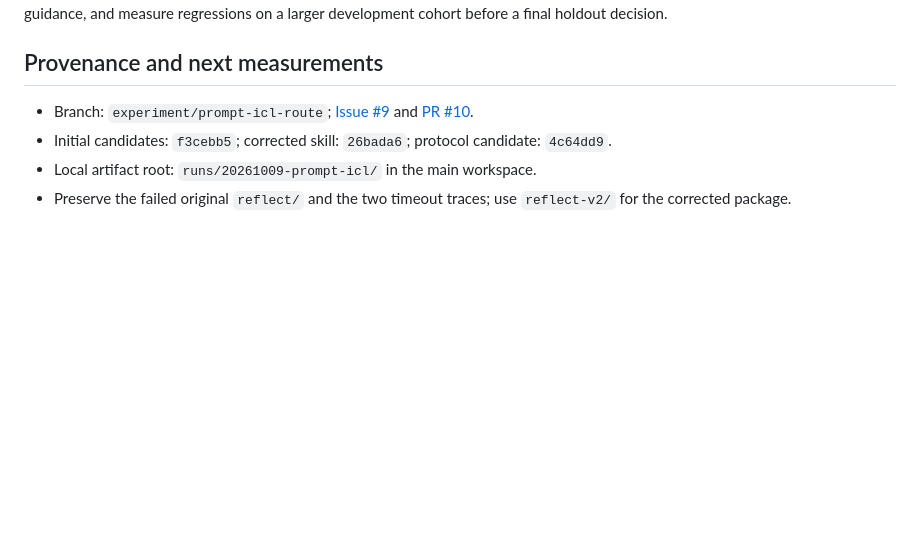
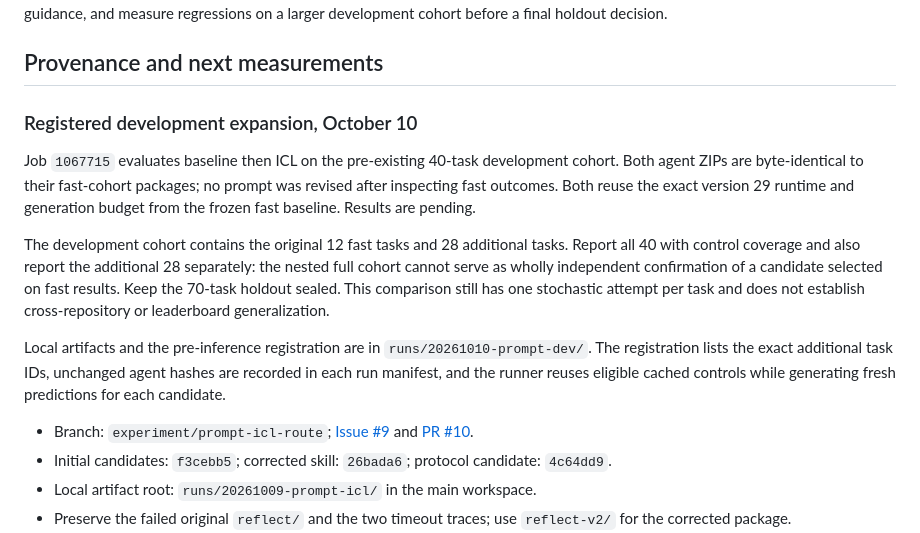
Before and after one commit to jwj1342/gemma-agent-lab, a Markdown page: docs/experiments/2026-10-09-prompt-context.md, the part around the change. Rendered like a GitHub page; blank space fills up the shorter version.

Commit message:
Register frozen ICL expansion on the development cohort

```diff
--- a/docs/experiments/2026-10-09-prompt-context.md
+++ b/docs/experiments/2026-10-09-prompt-context.md
@@ -149,6 +149,25 @@ regressions on a larger development cohort before a final holdout decision.
 
 ## Provenance and next measurements
 
+### Registered development expansion, October 10
+
+Job `1067715` evaluates baseline then ICL on the pre-existing 40-task development
+cohort. Both agent ZIPs are byte-identical to their fast-cohort packages; no prompt
+was revised after inspecting fast outcomes. Both reuse the exact version 29 runtime
+and generation budget from the frozen fast baseline. Results are pending.
+
+The development cohort contains the original 12 fast tasks and 28 additional
+tasks. Report all 40 with control coverage and also report the additional 28
+separately: the nested full cohort cannot serve as wholly independent confirmation
+of a candidate selected on fast results. Keep the 70-task holdout sealed. This
+comparison still has one stochastic attempt per task and does not establish
+cross-repository or leaderboard generalization.
+
+Local artifacts and the pre-inference registration are in
+`runs/20261010-prompt-dev/`. The registration lists the exact additional task IDs,
+unchanged agent hashes are recorded in each run manifest, and the runner reuses
+eligible cached controls while generating fresh predictions for each candidate.
+
 - Branch: `experiment/prompt-icl-route`; [Issue #9](https://github.com/jwj1342/gemma-agent-lab/issues/9)
   and [PR #10](https://github.com/jwj1342/gemma-agent-lab/pull/10).
 - Initial candidates: `f3cebb5`; corrected skill: `26bada6`; protocol candidate: `4c64dd9`.
```
